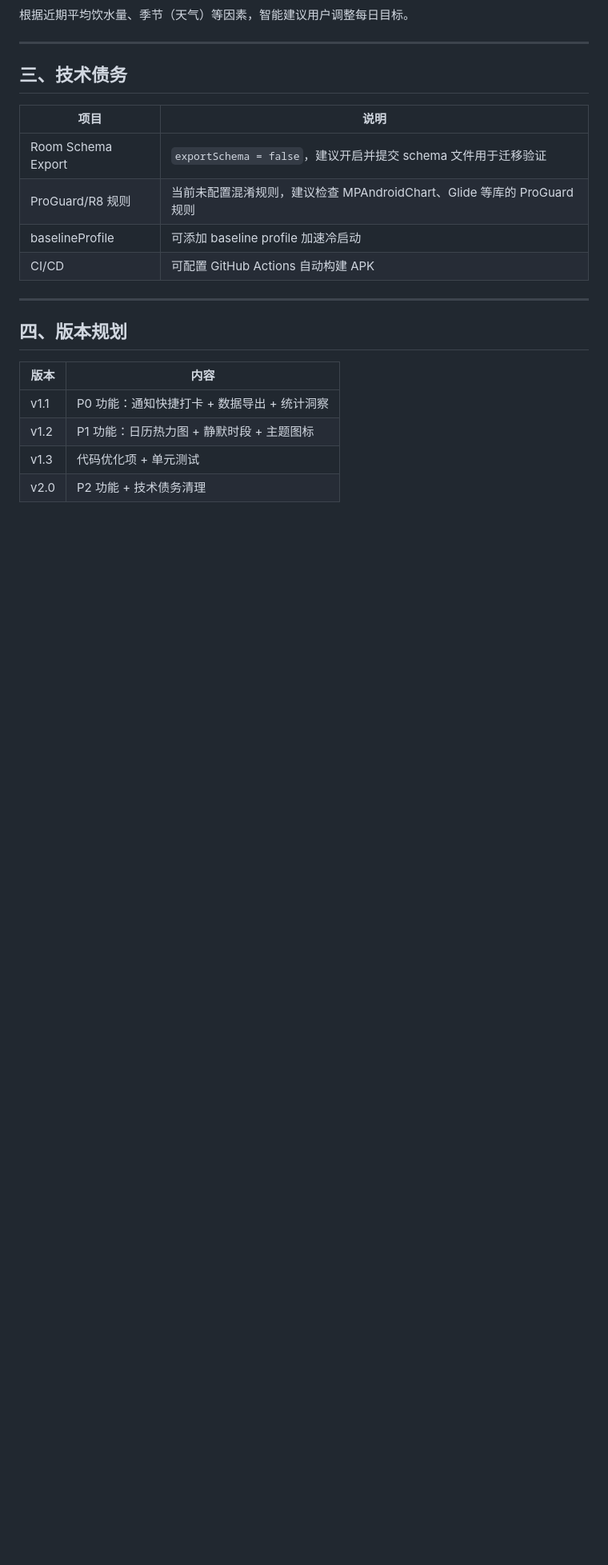
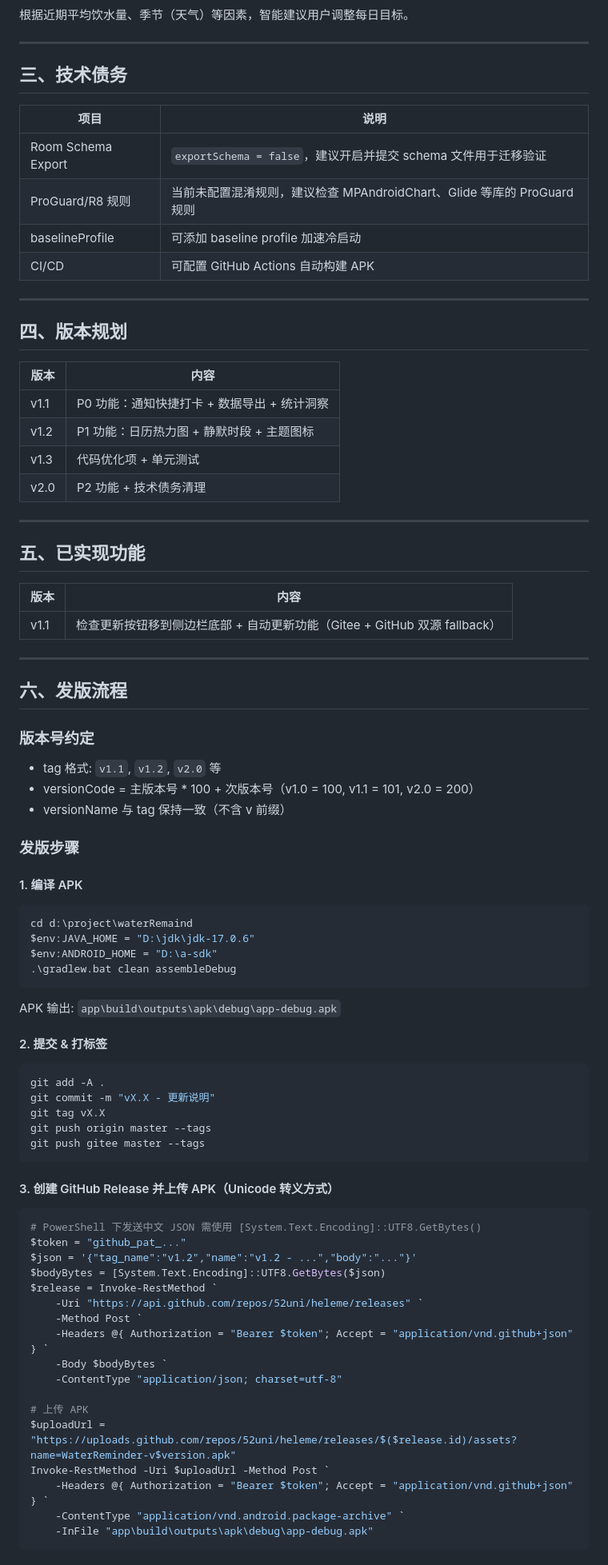
Before and after one commit to 52uni/heleme, a Markdown page: DEVELOPMENT_PLAN.md, the part around one of its changes. Shown at 80% size. Rendered like a GitHub page; blank space fills up the shorter version.

Commit message:
docs: 添加发版流程文档

````diff
--- a/DEVELOPMENT_PLAN.md
+++ b/DEVELOPMENT_PLAN.md
@@ -145,3 +145,67 @@
 | v1.2 | P1 功能：日历热力图 + 静默时段 + 主题图标 |
 | v1.3 | 代码优化项 + 单元测试 |
 | v2.0 | P2 功能 + 技术债务清理 |
+
+---
+
+## 五、已实现功能
+
+| 版本 | 内容 |
+|------|------|
+| v1.1 | 检查更新按钮移到侧边栏底部 + 自动更新功能（Gitee + GitHub 双源 fallback） |
+
+---
+
+## 六、发版流程
+
+### 版本号约定
+
+- tag 格式: `v1.1`, `v1.2`, `v2.0` 等
+- versionCode = 主版本号 * 100 + 次版本号（v1.0 = 100, v1.1 = 101, v2.0 = 200）
+- versionName 与 tag 保持一致（不含 v 前缀）
+
+### 发版步骤
+
+#### 1. 编译 APK
+
+```powershell
+cd d:\project\waterRemaind
+$env:JAVA_HOME = "D:\jdk\jdk-17.0.6"
+$env:ANDROID_HOME = "D:\a-sdk"
+.\gradlew.bat clean assembleDebug
+```
+
+APK 输出: `app\build\outputs\apk\debug\app-debug.apk`
+
+#### 2. 提交 & 打标签
+
+```powershell
+git add -A .
+git commit -m "vX.X - 更新说明"
+git tag vX.X
+git push origin master --tags
+git push gitee master --tags
+```
+
+#### 3. 创建 GitHub Release 并上传 APK（Unicode 转义方式）
+
+```powershell
+# PowerShell 下发送中文 JSON 需使用 [System.Text.Encoding]::UTF8.GetBytes()
+$token = "github_pat_..."
+$json = '{"tag_name":"v1.2","name":"v1.2 - ...","body":"..."}'
+$bodyBytes = [System.Text.Encoding]::UTF8.GetBytes($json)
+$release = Invoke-RestMethod `
+    -Uri "https://api.github.com/repos/52uni/heleme/releases" `
+    -Method Post `
+    -Headers @{ Authorization = "Bearer $token"; Accept = "application/vnd.github+json" } `
+    -Body $bodyBytes `
+    -ContentType "application/json; charset=utf-8"
+
+# 上传 APK
+$uploadUrl = "https://uploads.github.com/repos/52uni/heleme/releases/$($release.id)/assets?name=WaterReminder-v$version.apk"
+Invoke-RestMethod -Uri $uploadUrl -Method Post `
+    -Headers @{ Authorization = "Bearer $token"; Accept = "application/vnd.github+json" } `
+    -ContentType "application/vnd.android.package-archive" `
+    -InFile "app\build\outputs\apk\debug\app-debug.apk"
+```
+
````
Also changed, not shown: other parts of DEVELOPMENT_PLAN.md (+36 -0 lines).
